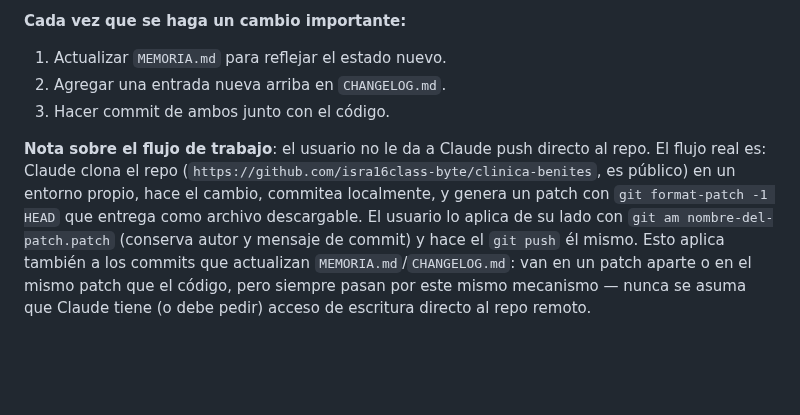
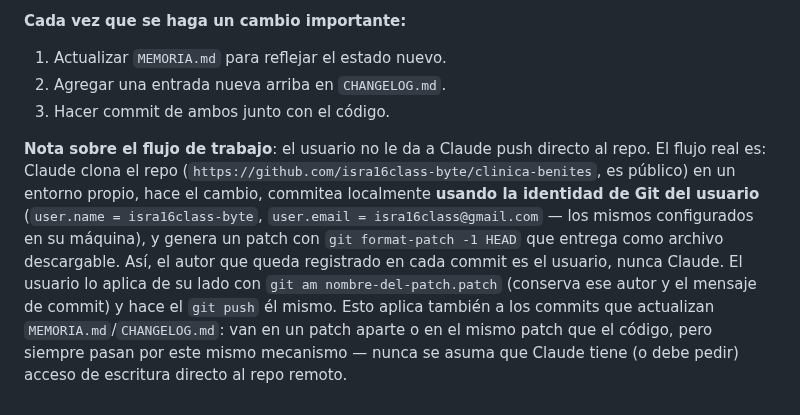
Before and after one commit to isra16class-byte/clinica-benites, a Markdown page: MEMORIA.md, the part around the change. Rendered like a GitHub page; blank space fills up the shorter version.

Commit message:
actualizar archivo memoria con el flujo de trabajo que vamos a manejar v2

```diff
--- a/MEMORIA.md
+++ b/MEMORIA.md
@@ -143,4 +143,4 @@ Ver `CHANGELOG.md` — ahí se registra cronológicamente cada paso importante.
 2. Agregar una entrada nueva arriba en `CHANGELOG.md`.
 3. Hacer commit de ambos junto con el código.
 
-**Nota sobre el flujo de trabajo**: el usuario no le da a Claude push directo al repo. El flujo real es: Claude clona el repo (`https://github.com/isra16class-byte/clinica-benites`, es público) en un entorno propio, hace el cambio, commitea localmente, y genera un patch con `git format-patch -1 HEAD` que entrega como archivo descargable. El usuario lo aplica de su lado con `git am nombre-del-patch.patch` (conserva autor y mensaje de commit) y hace el `git push` él mismo. Esto aplica también a los commits que actualizan `MEMORIA.md`/`CHANGELOG.md`: van en un patch aparte o en el mismo patch que el código, pero siempre pasan por este mismo mecanismo — nunca se asuma que Claude tiene (o debe pedir) acceso de escritura directo al repo remoto.
+**Nota sobre el flujo de trabajo**: el usuario no le da a Claude push directo al repo. El flujo real es: Claude clona el repo (`https://github.com/isra16class-byte/clinica-benites`, es público) en un entorno propio, hace el cambio, commitea localmente **usando la identidad de Git del usuario** (`user.name = isra16class-byte`, `user.email = isra16class@gmail.com` — los mismos configurados en su máquina), y genera un patch con `git format-patch -1 HEAD` que entrega como archivo descargable. Así, el autor que queda registrado en cada commit es el usuario, nunca Claude. El usuario lo aplica de su lado con `git am nombre-del-patch.patch` (conserva ese autor y el mensaje de commit) y hace el `git push` él mismo. Esto aplica también a los commits que actualizan `MEMORIA.md`/`CHANGELOG.md`: van en un patch aparte o en el mismo patch que el código, pero siempre pasan por este mismo mecanismo — nunca se asuma que Claude tiene (o debe pedir) acceso de escritura directo al repo remoto.
```
